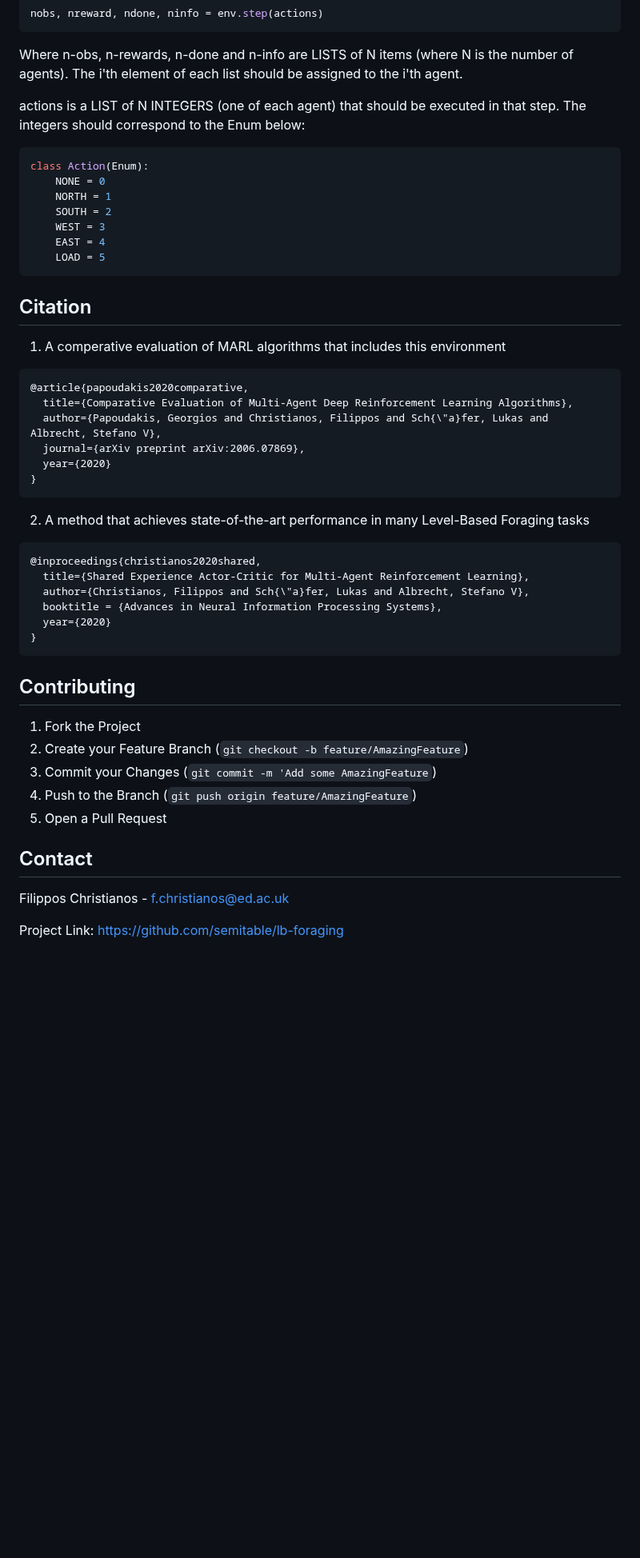
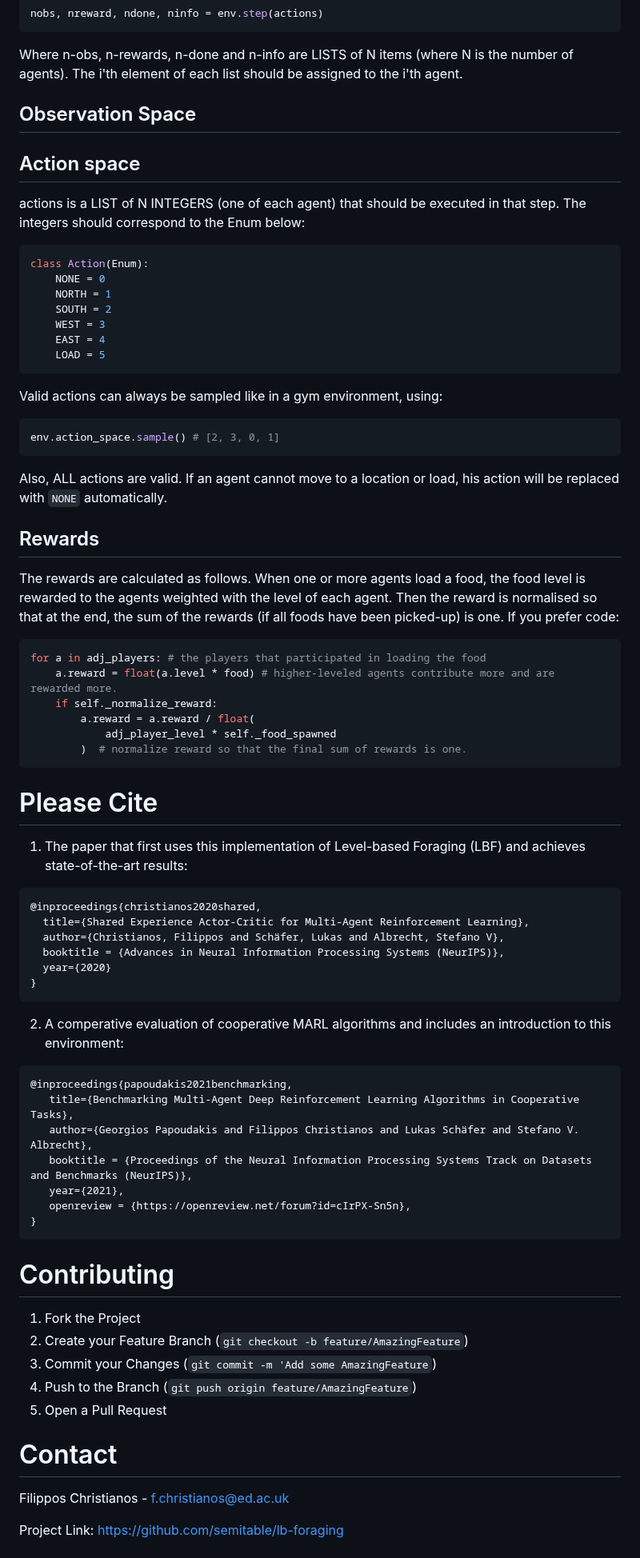
Before and after one commit to semitable/lb-foraging, a Markdown page: README.md, the part around one of its changes. Shown at 80% size. Drawn GitHub-style; blank space fills up the shorter version.

Commit message:
Updates readme with logo and instructions

````diff
--- a/README.md
+++ b/README.md
@@ -103,6 +99,12 @@ nobs, nreward, ndone, ninfo = env.step(actions)
 
 Where n-obs, n-rewards, n-done and n-info are LISTS of N items (where N is the number of agents). The i'th element of each list should be assigned to the i'th agent.
 
+
+
+## Observation Space
+
+## Action space
+
 actions is a LIST of N INTEGERS (one of each agent) that should be executed in that step. The integers should correspond to the Enum below:
 
 ```python
@@ -114,32 +116,50 @@ class Action(Enum):
     EAST = 4
     LOAD = 5
 ```
+Valid actions can always be sampled like in a gym environment, using:
+```python
+env.action_space.sample() # [2, 3, 0, 1]
+```
+Also, ALL actions are valid. If an agent cannot move to a location or load, his action will be replaced with `NONE` automatically.
 
+## Rewards
+
+The rewards are calculated as follows. When one or more agents load a food, the food level is rewarded to the agents weighted with the level of each agent. Then the reward is normalised so that at the end, the sum of the rewards (if all foods have been picked-up) is one.
+If you prefer code:
+
+```python
+for a in adj_players: # the players that participated in loading the food
+    a.reward = float(a.level * food) # higher-leveled agents contribute more and are rewarded more.
+    if self._normalize_reward:
+        a.reward = a.reward / float(
+            adj_player_level * self._food_spawned
+        )  # normalize reward so that the final sum of rewards is one.
+```
 
 <!-- CITATION -->
-## Citation
-1. A comperative evaluation of MARL algorithms that includes this environment
+# Please Cite
+1. The paper that first uses this implementation of Level-based Foraging (LBF) and achieves state-of-the-art results:
 ```
-@article{papoudakis2020comparative,
-  title={Comparative Evaluation of Multi-Agent Deep Reinforcement Learning Algorithms},
-  author={Papoudakis, Georgios and Christianos, Filippos and Sch{\"a}fer, Lukas and Albrecht, Stefano V},
-  journal={arXiv preprint arXiv:2006.07869},
+@inproceedings{christianos2020shared,
+  title={Shared Experience Actor-Critic for Multi-Agent Reinforcement Learning},
+  author={Christianos, Filippos and Schäfer, Lukas and Albrecht, Stefano V},
+  booktitle = {Advances in Neural Information Processing Systems (NeurIPS)},
   year={2020}
 }
 ```
-2. A method that achieves state-of-the-art performance in many Level-Based Foraging tasks
+2. A comperative evaluation of cooperative MARL algorithms and includes an introduction to this environment:
 ```
-@inproceedings{christianos2020shared,
-  title={Shared Experience Actor-Critic for Multi-Agent Reinforcement Learning},
-  author={Christianos, Filippos and Sch{\"a}fer, Lukas and Albrecht, Stefano V},
-  booktitle = {Advances in Neural Information Processing Systems},
-  year={2020}
+@inproceedings{papoudakis2021benchmarking,
+   title={Benchmarking Multi-Agent Deep Reinforcement Learning Algorithms in Cooperative Tasks},
+   author={Georgios Papoudakis and Filippos Christianos and Lukas Schäfer and Stefano V. Albrecht},
+   booktitle = {Proceedings of the Neural Information Processing Systems Track on Datasets and Benchmarks (NeurIPS)},
+   year={2021},
+   openreview = {https://openreview.net/forum?id=cIrPX-Sn5n},
 }
 ```
 
-
 <!-- CONTRIBUTING -->
-## Contributing
+# Contributing
 
 1. Fork the Project
 2. Create your Feature Branch (`git checkout -b feature/AmazingFeature`)
@@ -149,7 +169,7 @@ class Action(Enum):
 
 
 <!-- CONTACT -->
-## Contact
+# Contact
 
 Filippos Christianos - f.christianos@ed.ac.uk
 
````
Also changed, not shown: other parts of README.md (+24 -28 lines), docs/img/lbf.gif (added), docs/img/logo.png (added).
